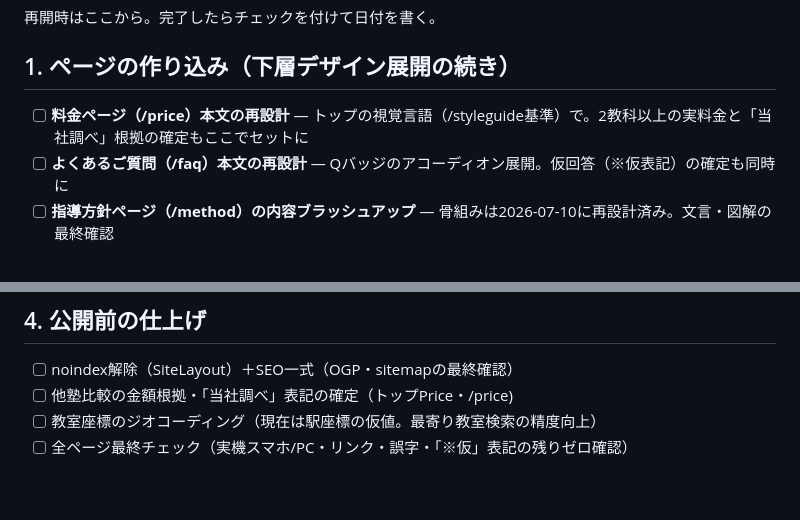
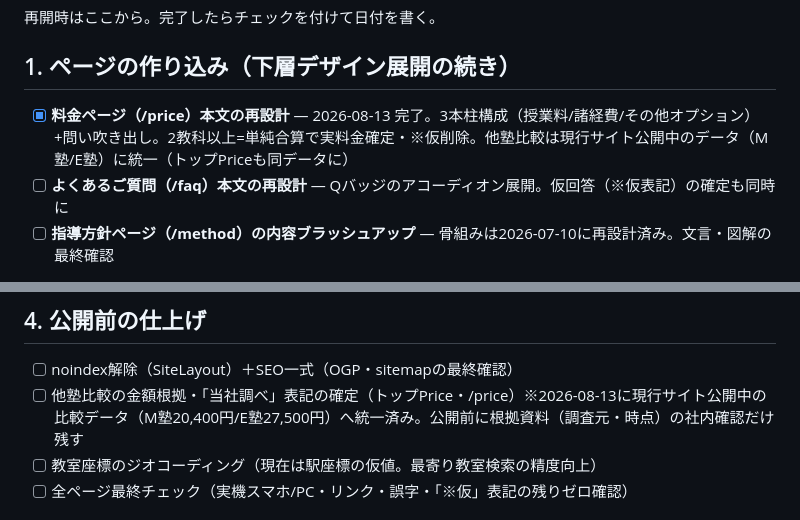
Before and after one commit to focus584jp/website, a Markdown page: docs/TODO.md, 2 parts joined by grey strips. GitHub-like rendering; blank space fills up the shorter version.

Commit message:
TODO: 料金ページ再設計の完了を反映（比較データ統一・残タスクは根拠資料の社内確認のみ）
Co-Authored-By: Claude Fable 5 <noreply@anthropic.com>

```diff
--- a/docs/TODO.md
+++ b/docs/TODO.md
@@ -4,7 +4,7 @@
 
 ## 1. ページの作り込み（下層デザイン展開の続き）
 
-- [ ] **料金ページ（/price）本文の再設計** — トップの視覚言語（/styleguide基準）で。2教科以上の実料金と「当社調べ」根拠の確定もここでセットに
+- [x] **料金ページ（/price）本文の再設計** — 2026-08-13 完了。3本柱構成（授業料/諸経費/その他オプション）+問い吹き出し。2教科以上=単純合算で実料金確定・※仮削除。他塾比較は現行サイト公開中のデータ（M塾/E塾）に統一（トップPriceも同データに）
 - [ ] **よくあるご質問（/faq）本文の再設計** — Qバッジのアコーディオン展開。仮回答（※仮表記）の確定も同時に
 - [ ] **指導方針ページ（/method）の内容ブラッシュアップ** — 骨組みは2026-07-10に再設計済み。文言・図解の最終確認
 
@@ -25,7 +25,7 @@
 ## 4. 公開前の仕上げ
 
 - [ ] noindex解除（SiteLayout）＋SEO一式（OGP・sitemapの最終確認）
-- [ ] 他塾比較の金額根拠・「当社調べ」表記の確定（トップPrice・/price)
+- [ ] 他塾比較の金額根拠・「当社調べ」表記の確定（トップPrice・/price）※2026-08-13に現行サイト公開中の比較データ（M塾20,400円/E塾27,500円）へ統一済み。公開前に根拠資料（調査元・時点）の社内確認だけ残す
 - [ ] 教室座標のジオコーディング（現在は駅座標の仮値。最寄り教室検索の精度向上）
 - [ ] 全ページ最終チェック（実機スマホ/PC・リンク・誤字・「※仮」表記の残りゼロ確認）
 
```
